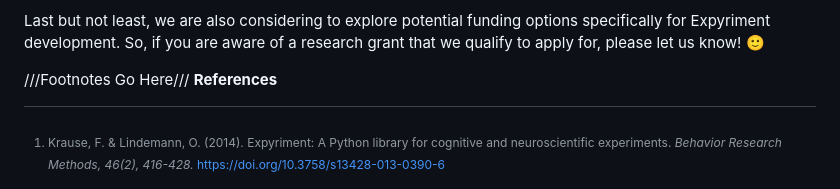
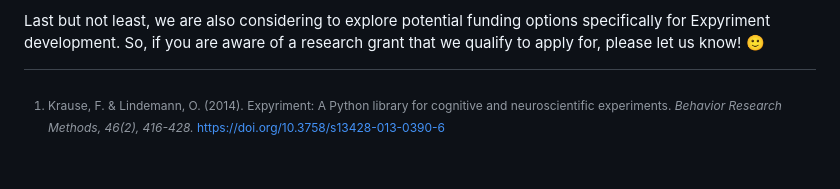
Before and after one commit to expyriment/blog, a Markdown page: 10-years/index.md, the part around the change. Rendered like a GitHub page; blank space fills up the shorter version.

Commit message:
Update index.md [build]

```diff
--- a/10-years/index.md
+++ b/10-years/index.md
@@ -109,8 +109,7 @@ options specifically for Expyriment development. So, if you are aware of a
 research grant that we qualify to apply for, please let us know! 🙂
 
 
-///Footnotes Go Here///
-**References**
+
 [^1]:
     Krause, F. & Lindemann, O. (2014). Expyriment: A Python library for
     cognitive and neuroscientific experiments. _Behavior Research Methods,
```
